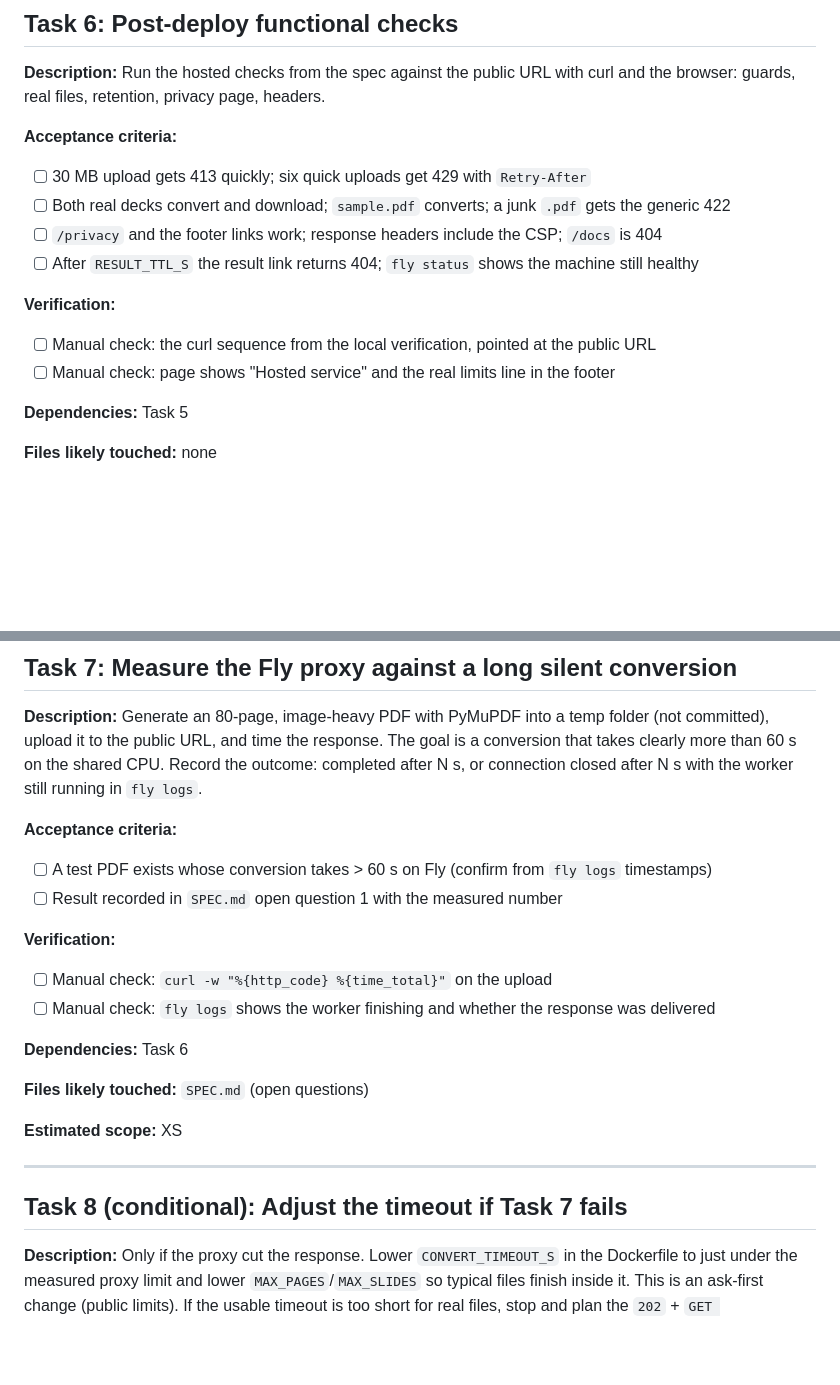
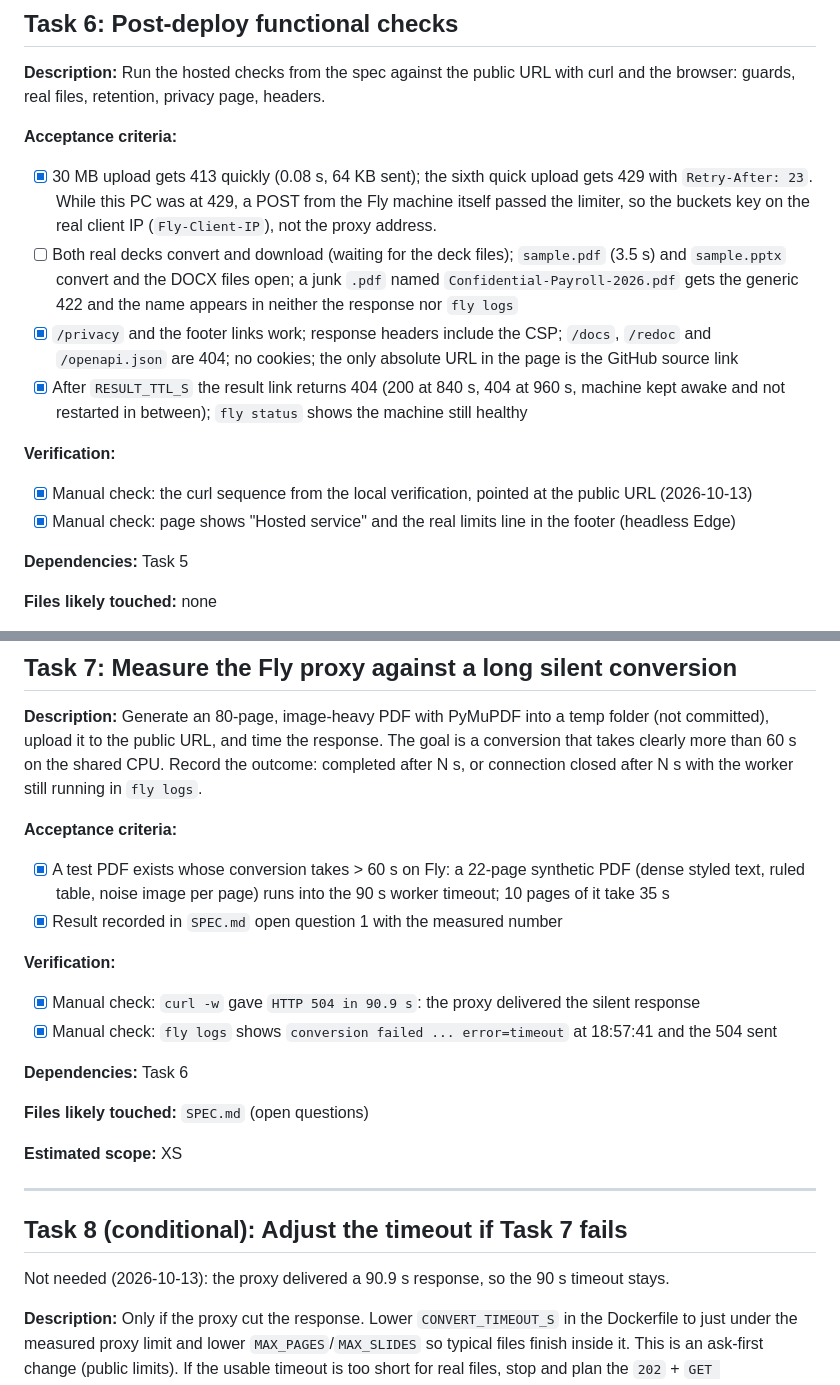
Before and after one commit to Slamartin/PDFtoDocx, a Markdown page: tasks/todo.md, 2 parts joined by grey strips. Rendered like a GitHub page; blank space fills up the shorter version.

Commit message:
Record hosted checks and the Fly proxy measurement
Task 6: guards, headers, privacy page, retention and per-client-IP rate
limiting verified against pdftoword.fly.dev; the real decks are still
to be run. Task 7: the Fly proxy delivered a 90.9 s silent response, so
the 90 s conversion timeout stays and Task 8 is not needed (spec open
question 1 resolved with the measured numbers).

Co-Authored-By: Claude Opus 5.5 <noreply@anthropic.com>

```diff
--- a/tasks/todo.md
+++ b/tasks/todo.md
@@ -154,14 +154,20 @@ name changes, update `fly.toml` and README.
 guards, real files, retention, privacy page, headers.
 
 **Acceptance criteria:**
-- [ ] 30 MB upload gets 413 quickly; six quick uploads get 429 with `Retry-After`
-- [ ] Both real decks convert and download; `sample.pdf` converts; a junk `.pdf` gets the generic 422
-- [ ] `/privacy` and the footer links work; response headers include the CSP; `/docs` is 404
-- [ ] After `RESULT_TTL_S` the result link returns 404; `fly status` shows the machine still healthy
+- [x] 30 MB upload gets 413 quickly (0.08 s, 64 KB sent); the sixth quick upload gets 429 with
+      `Retry-After: 23`. While this PC was at 429, a POST from the Fly machine itself passed the limiter,
+      so the buckets key on the real client IP (`Fly-Client-IP`), not the proxy address.
+- [ ] Both real decks convert and download (waiting for the deck files); `sample.pdf` (3.5 s) and
+      `sample.pptx` convert and the DOCX files open; a junk `.pdf` named `Confidential-Payroll-2026.pdf` gets
+      the generic 422 and the name appears in neither the response nor `fly logs`
+- [x] `/privacy` and the footer links work; response headers include the CSP; `/docs`, `/redoc` and
+      `/openapi.json` are 404; no cookies; the only absolute URL in the page is the GitHub source link
+- [x] After `RESULT_TTL_S` the result link returns 404 (200 at 840 s, 404 at 960 s, machine kept awake and
+      not restarted in between); `fly status` shows the machine still healthy
 
 **Verification:**
-- [ ] Manual check: the curl sequence from the local verification, pointed at the public URL
-- [ ] Manual check: page shows "Hosted service" and the real limits line in the footer
+- [x] Manual check: the curl sequence from the local verification, pointed at the public URL (2026-10-13)
+- [x] Manual check: page shows "Hosted service" and the real limits line in the footer (headless Edge)
 
 **Dependencies:** Task 5
 
@@ -179,12 +185,13 @@ than 60 s on the shared CPU. Record the outcome: completed after N s, or connect
 with the worker still running in `fly logs`.
 
 **Acceptance criteria:**
-- [ ] A test PDF exists whose conversion takes > 60 s on Fly (confirm from `fly logs` timestamps)
-- [ ] Result recorded in `SPEC.md` open question 1 with the measured number
+- [x] A test PDF exists whose conversion takes > 60 s on Fly: a 22-page synthetic PDF (dense styled text,
+      ruled table, noise image per page) runs into the 90 s worker timeout; 10 pages of it take 35 s
+- [x] Result recorded in `SPEC.md` open question 1 with the measured number
 
 **Verification:**
-- [ ] Manual check: `curl -w "%{http_code} %{time_total}"` on the upload
-- [ ] Manual check: `fly logs` shows the worker finishing and whether the response was delivered
+- [x] Manual check: `curl -w` gave `HTTP 504 in 90.9 s`: the proxy delivered the silent response
+- [x] Manual check: `fly logs` shows `conversion failed ... error=timeout` at 18:57:41 and the 504 sent
 
 **Dependencies:** Task 6
 
@@ -195,6 +202,8 @@ with the worker still running in `fly logs`.
 ---
 
 ## Task 8 (conditional): Adjust the timeout if Task 7 fails
+
+Not needed (2026-10-13): the proxy delivered a 90.9 s response, so the 90 s timeout stays.
 
 **Description:** Only if the proxy cut the response. Lower `CONVERT_TIMEOUT_S` in the Dockerfile to just
 under the measured proxy limit and lower `MAX_PAGES`/`MAX_SLIDES` so typical files finish inside it. This
```
Also changed, not shown: SPEC.md (+6 -3 lines), tasks/plan.md (+3 -3 lines).
